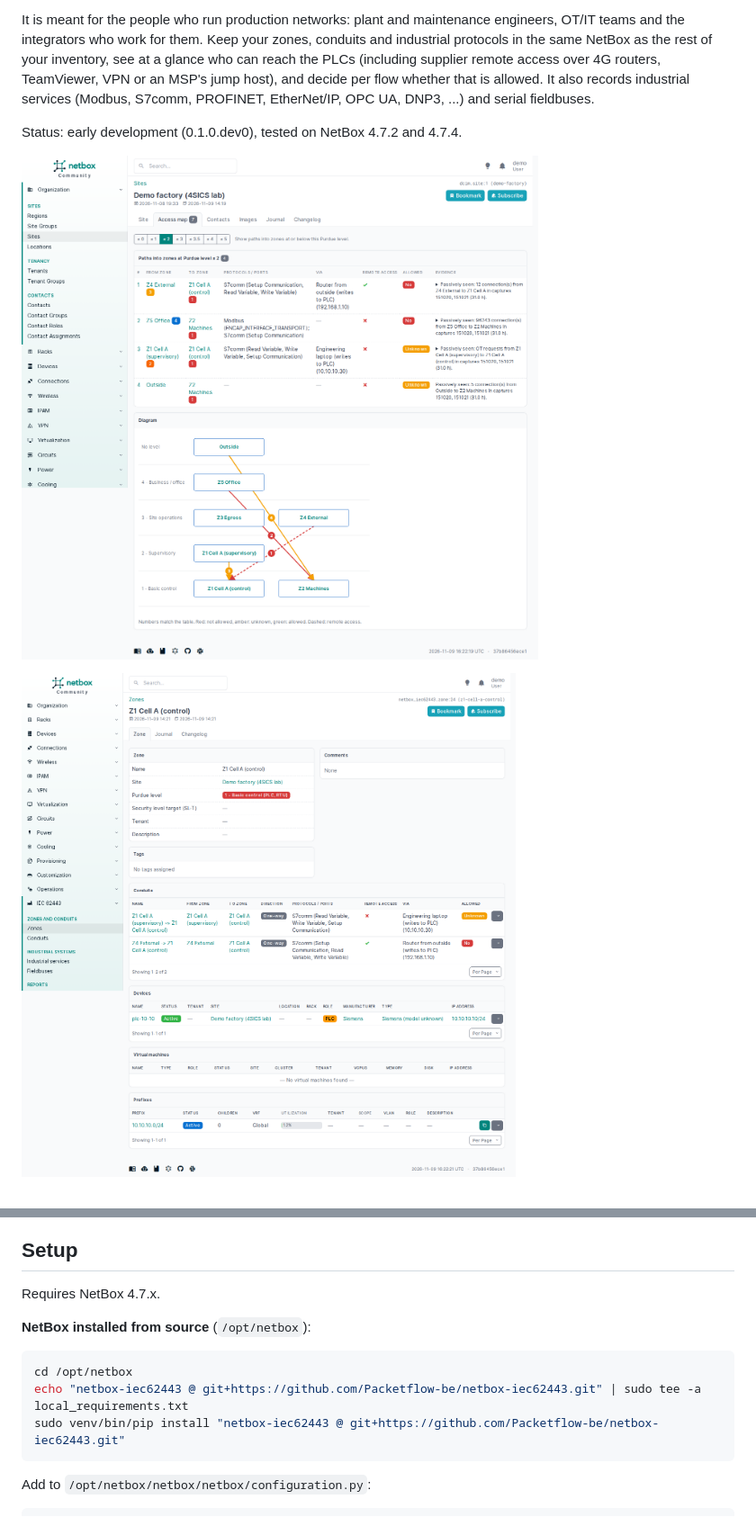
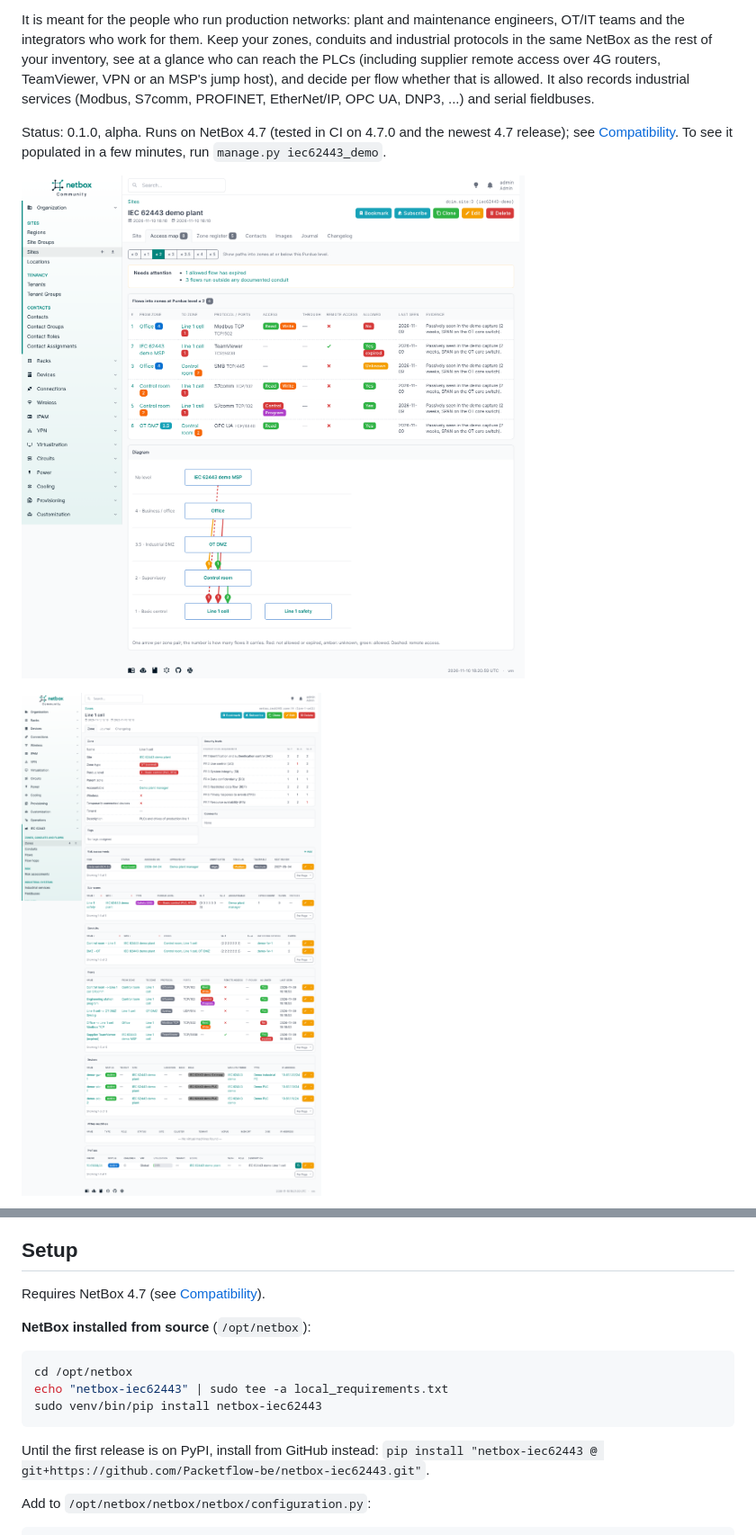
Before and after one commit to Packetflow-be/netbox-iec62443, a Markdown page: README.md, 2 parts joined by grey strips. Shown at 90% size. Rendered like a GitHub page; pictures changed too: docs/access-map.png, docs/zone.png.

````diff
--- a/README.md
+++ b/README.md
@@ -11,9 +11,11 @@ remote access over 4G routers, TeamViewer, VPN or an MSP's jump host), and decid
 allowed. It also records industrial services (Modbus, S7comm, PROFINET, EtherNet/IP, OPC UA, DNP3, ...)
 and serial fieldbuses.
 
-Status: early development (0.1.0.dev0), tested on NetBox 4.7.2 and 4.7.4.
+Status: 0.1.0, alpha. Runs on NetBox 4.7 (tested in CI on 4.7.0 and the newest 4.7 release); see
+[Compatibility](#compatibility). To see it populated in a few minutes, run `manage.py iec62443_demo`.
 
-![Access map tab on a site](docs/access-map.png)
+![Access map tab on a site: flows into the controller zones, what needs attention, and a diagram](https://raw.githubusercontent.com/Packetflow-be/netbox-iec62443/main/docs/access-map.png)
 
-![A zone with its conduits, devices and prefixes](docs/zone.png)
+![A zone: type, level, accountable person, SL-T/SL-A/SL-C per foundational requirement, risk assessments, sub-zones,
+conduits and flows](https://raw.githubusercontent.com/Packetflow-be/netbox-iec62443/main/docs/zone.png)
 
@@ -77,15 +83,18 @@ filters on the flow list (`hop_device_id`, `remote_access`, `modifying`).
 
 ## Setup
 
-Requires NetBox 4.7.x.
+Requires NetBox 4.7 (see [Compatibility](#compatibility)).
 
 **NetBox installed from source** (`/opt/netbox`):
 
 ```bash
 cd /opt/netbox
-echo "netbox-iec62443 @ git+https://github.com/Packetflow-be/netbox-iec62443.git" | sudo tee -a local_requirements.txt
-sudo venv/bin/pip install "netbox-iec62443 @ git+https://github.com/Packetflow-be/netbox-iec62443.git"
+echo "netbox-iec62443" | sudo tee -a local_requirements.txt
+sudo venv/bin/pip install netbox-iec62443
 ```
+
+Until the first release is on PyPI, install from GitHub instead:
+`pip install "netbox-iec62443 @ git+https://github.com/Packetflow-be/netbox-iec62443.git"`.
 
 Add to `/opt/netbox/netbox/netbox/configuration.py`:
 
````
Also changed, not shown: other parts of README.md (+32 -6 lines), CHANGELOG.md (+9 -4 lines), docs/development.md (+46 -1 lines), docs/checks.png (added), docs/flow.png (added), docs/industrial-services.png, docs/register.png (added), 10 other files.
